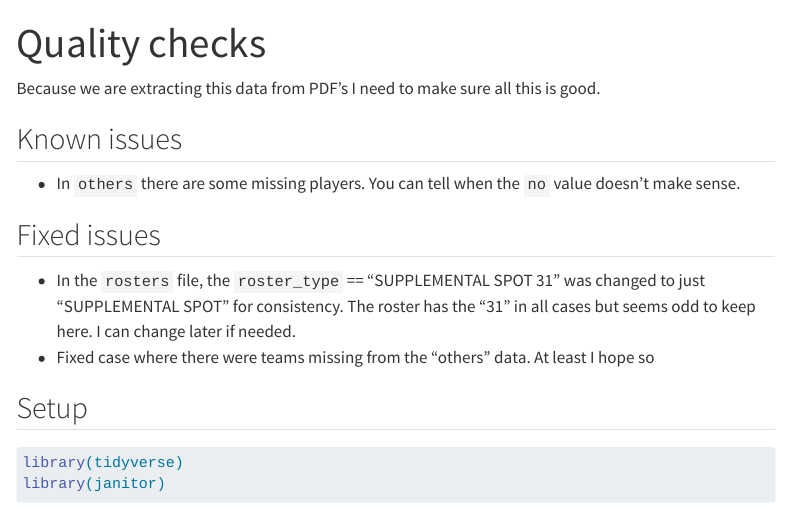
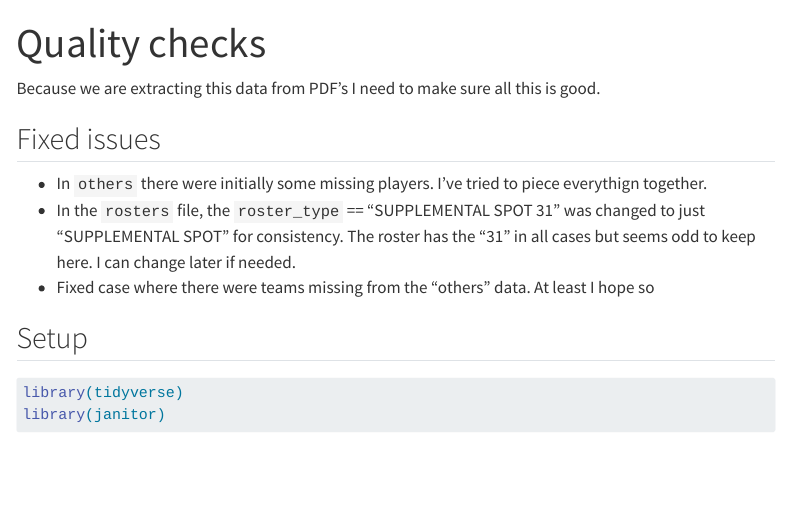
Before and after one commit to utdata/mls-roster-profiles, a Quarto document (02-quality.qmd): the page in a window 1100 px wide, from its top. Rendered offline with R 4.5, knitr and Pandoc in place of Quarto, with nearby package versions; menus at the side of the page are left out.

Commit message:
description updates

```diff
--- a/02-quality.qmd
+++ b/02-quality.qmd
@@ -4,12 +4,9 @@ title: "Quality checks"
 
 Because we are extracting this data from PDF's I need to make sure all this is good.
 
-## Known issues
-
-- In `others` there are some missing players. You can tell when the `no` value doesn't make sense.
-
 ## Fixed issues
 
+- In `others` there were initially some missing players. I've tried to piece everythign together.
 - In the `rosters` file, the `roster_type` == "SUPPLEMENTAL SPOT 31" was changed to just "SUPPLEMENTAL SPOT" for consistency. The roster has the "31" in all cases but seems odd to keep here. I can change later if needed.
 - Fixed case where there were teams missing from the "others" data. At least I hope so
 
```
Also changed, not shown: docs/search.json, 02-quality.qmd (2 more changed lines), 2 other files.
